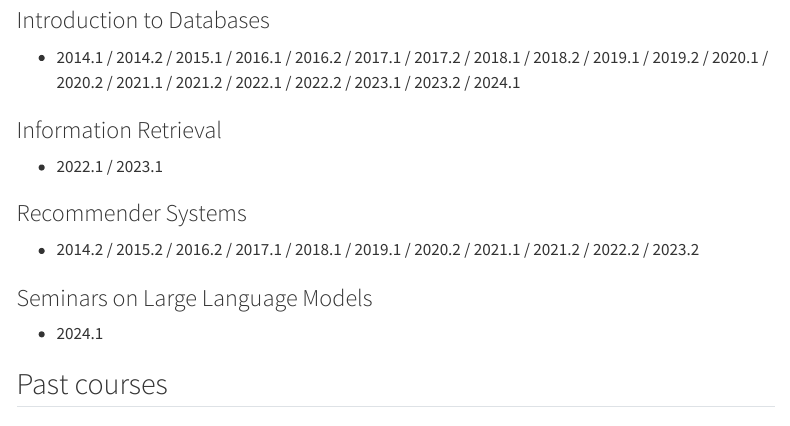
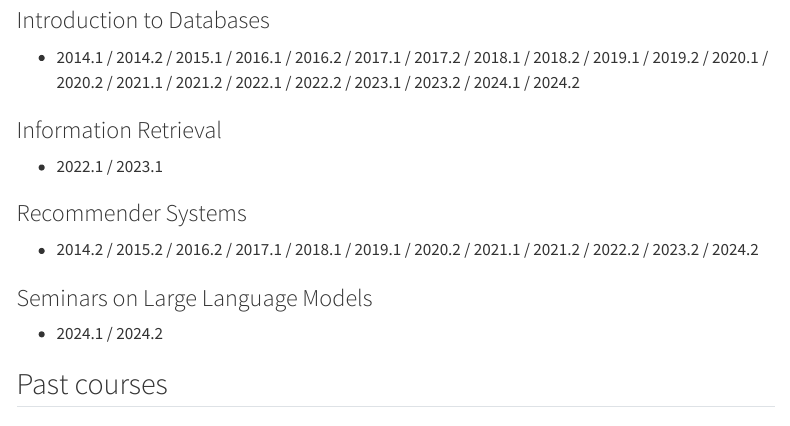
Before and after one commit to rodrygosantos/rodrygosantos.github.io, a Quarto document (teaching.qmd): the page in a window 1100 px wide, from 140 px down. Rendered offline with R 4.5, knitr and Pandoc in place of Quarto, with nearby package versions; menus at the side of the page are left out.

Commit message:
Update teaching.qmd

```diff
--- a/teaching.qmd
+++ b/teaching.qmd
@@ -7,7 +7,7 @@ permalink: "/teaching"
 
 ### Introduction to Databases
 
-- 2014.1 / 2014.2 / 2015.1 / 2016.1 / 2016.2 / 2017.1 / 2017.2 / 2018.1 / 2018.2 / 2019.1 / 2019.2 / 2020.1 / 2020.2 / 2021.1 / 2021.2 / 2022.1 / 2022.2 / 2023.1 / 2023.2 / 2024.1
+- 2014.1 / 2014.2 / 2015.1 / 2016.1 / 2016.2 / 2017.1 / 2017.2 / 2018.1 / 2018.2 / 2019.1 / 2019.2 / 2020.1 / 2020.2 / 2021.1 / 2021.2 / 2022.1 / 2022.2 / 2023.1 / 2023.2 / 2024.1 / 2024.2
 
 ### Information Retrieval
 
@@ -15,11 +15,11 @@ permalink: "/teaching"
 
 ### Recommender Systems
 
-- 2014.2 / 2015.2 / 2016.2 / 2017.1 / 2018.1 / 2019.1 / 2020.2 / 2021.1 / 2021.2 / 2022.2 / 2023.2
+- 2014.2 / 2015.2 / 2016.2 / 2017.1 / 2018.1 / 2019.1 / 2020.2 / 2021.1 / 2021.2 / 2022.2 / 2023.2 / 2024.2
 
 ### Seminars on Large Language Models
 
-- 2024.1
+- 2024.1 / 2024.2
 
 ## Past courses
 
```
